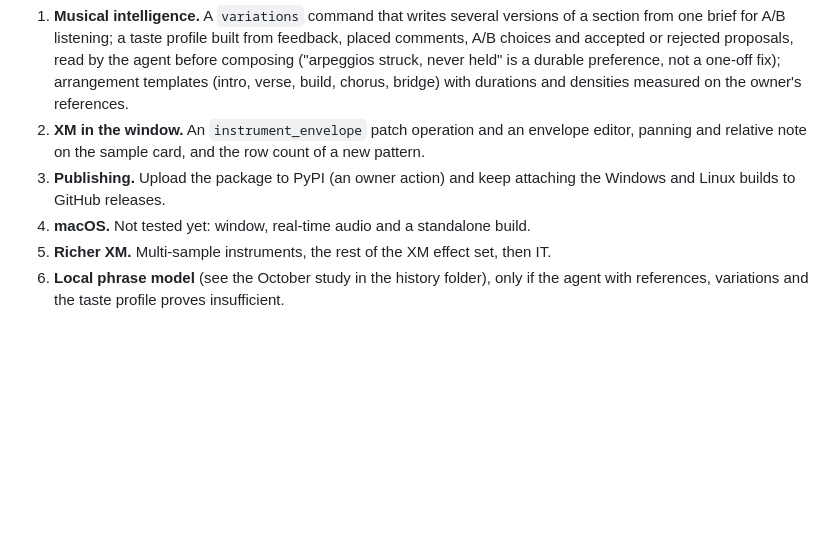
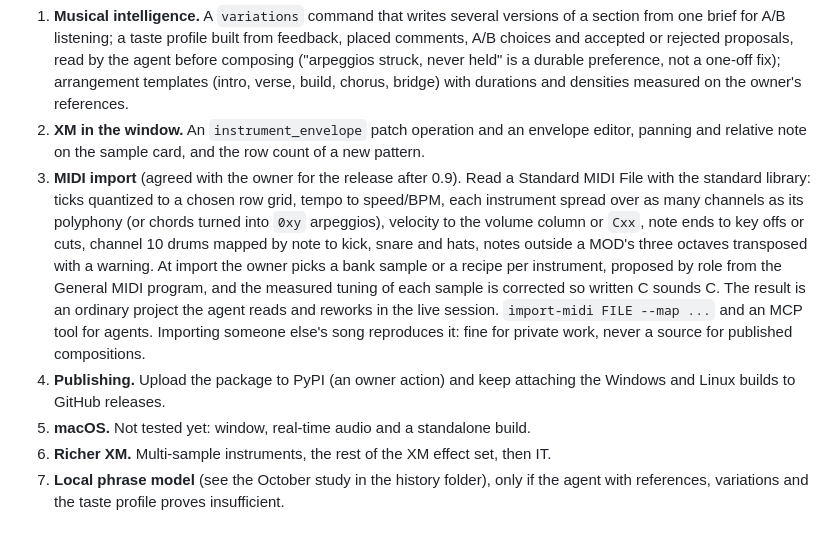
Before and after one commit to ArthurReboulSalze/ChipLoom, a Markdown page: docs/ROADMAP.md, the part around the change. Drawn GitHub-style; blank space fills up the shorter version.

Commit message:
Roadmap: MIDI import with a sample per instrument, after 0.9
Co-Authored-By: Claude Opus 5.5 <noreply@anthropic.com>

```diff
--- a/docs/ROADMAP.md
+++ b/docs/ROADMAP.md
@@ -63,9 +63,18 @@ These are proposals. Each still needs the owner's agreement.
    bridge) with durations and densities measured on the owner's references.
 2. **XM in the window.** An `instrument_envelope` patch operation and an envelope editor, panning and
    relative note on the sample card, and the row count of a new pattern.
-3. **Publishing.** Upload the package to PyPI (an owner action) and keep attaching the Windows and Linux
+3. **MIDI import** (agreed with the owner for the release after 0.9). Read a Standard MIDI File with the
+   standard library: ticks quantized to a chosen row grid, tempo to speed/BPM, each instrument spread
+   over as many channels as its polyphony (or chords turned into `0xy` arpeggios), velocity to the volume
+   column or `Cxx`, note ends to key offs or cuts, channel 10 drums mapped by note to kick, snare and hats,
+   notes outside a MOD's three octaves transposed with a warning. At import the owner picks a bank sample
+   or a recipe per instrument, proposed by role from the General MIDI program, and the measured tuning of
+   each sample is corrected so written C sounds C. The result is an ordinary project the agent reads and
+   reworks in the live session. `import-midi FILE --map ...` and an MCP tool for agents. Importing someone
+   else's song reproduces it: fine for private work, never a source for published compositions.
+4. **Publishing.** Upload the package to PyPI (an owner action) and keep attaching the Windows and Linux
    builds to GitHub releases.
-4. **macOS.** Not tested yet: window, real-time audio and a standalone build.
-5. **Richer XM.** Multi-sample instruments, the rest of the XM effect set, then IT.
-6. **Local phrase model** (see the October study in the history folder), only if the agent with
+5. **macOS.** Not tested yet: window, real-time audio and a standalone build.
+6. **Richer XM.** Multi-sample instruments, the rest of the XM effect set, then IT.
+7. **Local phrase model** (see the October study in the history folder), only if the agent with
    references, variations and the taste profile proves insufficient.
```
